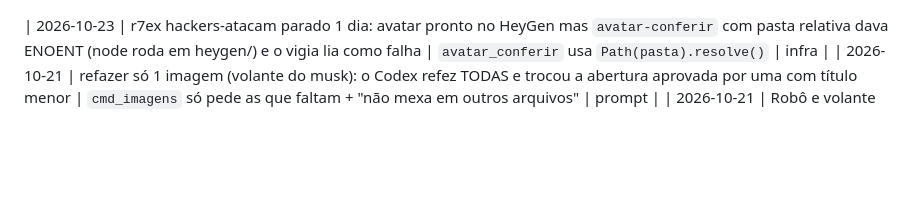
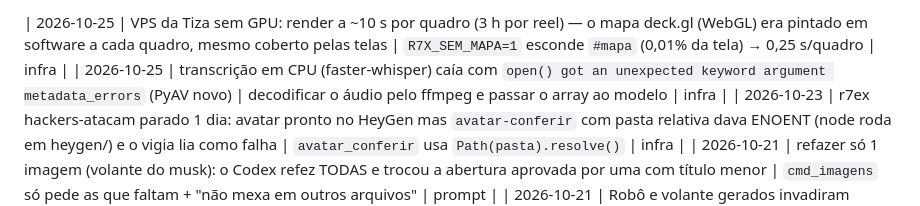
Before and after one commit to inematds/r7ex, a Markdown page: FALHAS.md, the part around the change. GitHub-like rendering; blank space fills up the shorter version.

Commit message:
FALHAS: render sem GPU e PyAV na VPS da Tiza
Co-Authored-By: Claude Opus 5.5 <noreply@anthropic.com>

```diff
--- a/FALHAS.md
+++ b/FALHAS.md
@@ -1,3 +1,5 @@
+| 2026-10-25 | VPS da Tiza sem GPU: render a ~10 s por quadro (3 h por reel) — o mapa deck.gl (WebGL) era pintado em software a cada quadro, mesmo coberto pelas telas | `R7X_SEM_MAPA=1` esconde `#mapa` (0,01% da tela) → 0,25 s/quadro | infra |
+| 2026-10-25 | transcrição em CPU (faster-whisper) caía com `open() got an unexpected keyword argument metadata_errors` (PyAV novo) | decodificar o áudio pelo ffmpeg e passar o array ao modelo | infra |
 | 2026-10-23 | r7ex hackers-atacam parado 1 dia: avatar pronto no HeyGen mas `avatar-conferir` com pasta relativa dava ENOENT (node roda em heygen/) e o vigia lia como falha | `avatar_conferir` usa `Path(pasta).resolve()` | infra |
 | 2026-10-21 | refazer só 1 imagem (volante do musk): o Codex refez TODAS e trocou a abertura aprovada por uma com título menor | `cmd_imagens` só pede as que faltam + "não mexa em outros arquivos" | prompt |
 | 2026-10-21 | Robô e volante gerados invadiram metade inferior | edição image_gen reduzindo assunto e ancorando no topo | prompt |
```
